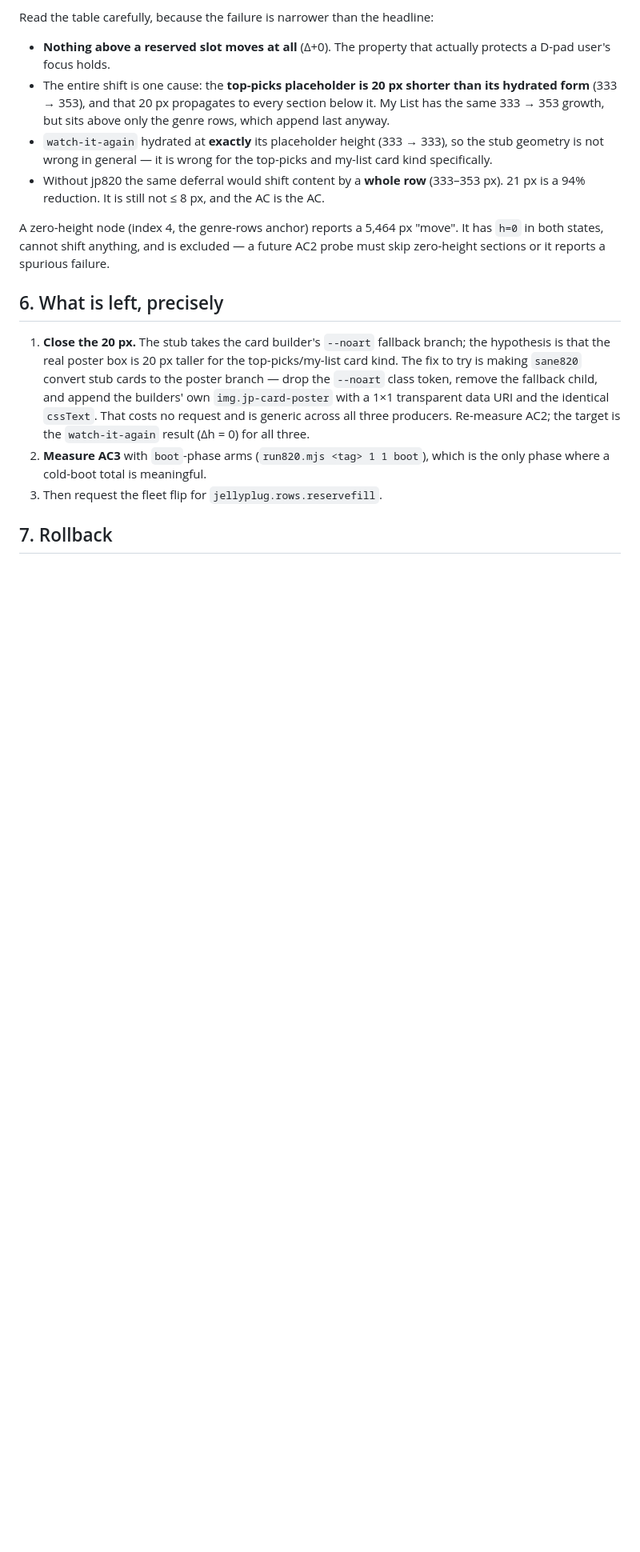
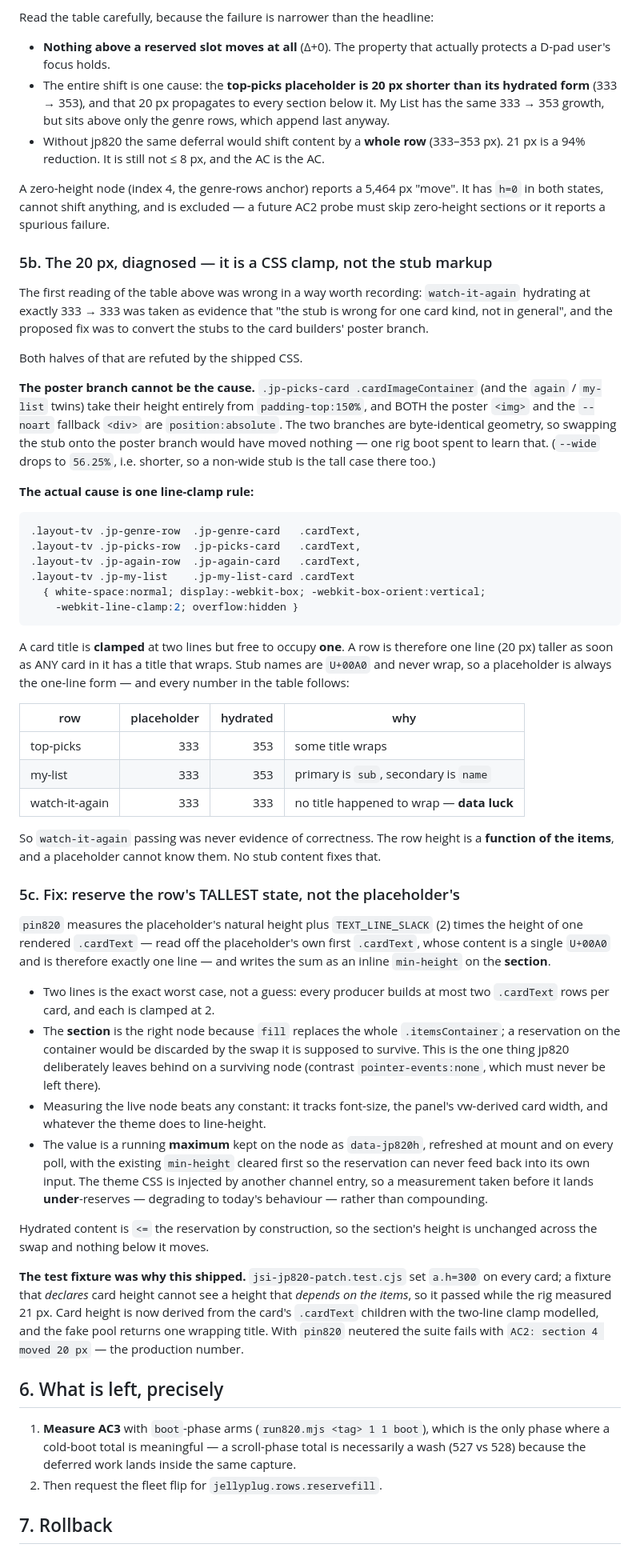
Before and after one commit to RumbleCrumbleRS/JellyPlug-Tizen, a Markdown page: docs/jela820-reserve-then-fill.md, the part around one of its changes. Shown at 80% size. Drawn GitHub-style; blank space fills up the shorter version.

Commit message:
JELA-820: record the AC2 diagnosis and the reserve-the-tallest-state fix
Replaces the doc's dead-end next step (convert the stubs to the poster branch)
with the refutation and the actual cause, so the file no longer points a future
run at a hypothesis the CSS already answers.

Co-Authored-By: Claude Opus 5 <noreply@anthropic.com>

````diff
--- a/docs/jela820-reserve-then-fill.md
+++ b/docs/jela820-reserve-then-fill.md
@@ -191,9 +191,6 @@ Read the table carefully, because the failure is narrower than the headline:
   than its hydrated form** (333 → 353), and that 20 px propagates to every
   section below it. My List has the same 333 → 353 growth, but sits above only
   the genre rows, which append last anyway.
-- `watch-it-again` hydrated at **exactly** its placeholder height (333 → 333),
-  so the stub geometry is not wrong in general — it is wrong for the top-picks
-  and my-list card kind specifically.
 - Without jp820 the same deferral would shift content by a **whole row**
   (333–353 px). 21 px is a 94% reduction. It is still not ≤ 8 px, and the AC is
   the AC.
@@ -202,20 +199,89 @@ A zero-height node (index 4, the genre-rows anchor) reports a 5,464 px "move".
 It has `h=0` in both states, cannot shift anything, and is excluded — a future
 AC2 probe must skip zero-height sections or it reports a spurious failure.
 
+### 5b. The 20 px, diagnosed — it is a CSS clamp, not the stub markup
+
+The first reading of the table above was wrong in a way worth recording:
+`watch-it-again` hydrating at exactly 333 → 333 was taken as evidence that "the
+stub is wrong for one card kind, not in general", and the proposed fix was to
+convert the stubs to the card builders' poster branch.
+
+Both halves of that are refuted by the shipped CSS.
+
+**The poster branch cannot be the cause.** `.jp-picks-card .cardImageContainer`
+(and the `again` / `my-list` twins) take their height entirely from
+`padding-top:150%`, and BOTH the poster `<img>` and the `--noart` fallback
+`<div>` are `position:absolute`. The two branches are byte-identical geometry, so
+swapping the stub onto the poster branch would have moved nothing — one rig boot
+spent to learn that. (`--wide` drops to `56.25%`, i.e. shorter, so a non-wide
+stub is the tall case there too.)
+
+**The actual cause is one line-clamp rule:**
+
+```css
+.layout-tv .jp-genre-row  .jp-genre-card   .cardText,
+.layout-tv .jp-picks-row  .jp-picks-card   .cardText,
+.layout-tv .jp-again-row  .jp-again-card   .cardText,
+.layout-tv .jp-my-list    .jp-my-list-card .cardText
+  { white-space:normal; display:-webkit-box; -webkit-box-orient:vertical;
+    -webkit-line-clamp:2; overflow:hidden }
+```
+
+A card title is **clamped** at two lines but free to occupy **one**. A row is
+therefore one line (20 px) taller as soon as ANY card in it has a title that
+wraps. Stub names are `U+00A0` and never wrap, so a placeholder is always the
+one-line form — and every number in the table follows:
+
+| row            | placeholder | hydrated | why                                       |
+| -------------- | ----------: | -------: | ----------------------------------------- |
+| top-picks      |         333 |      353 | some title wraps                          |
+| my-list        |         333 |      353 | primary is `sub`, secondary is `name`     |
+| watch-it-again |         333 |      333 | no title happened to wrap — **data luck** |
+
+So `watch-it-again` passing was never evidence of correctness. The row height is
+a **function of the items**, and a placeholder cannot know them. No stub content
+fixes that.
+
+### 5c. Fix: reserve the row's TALLEST state, not the placeholder's
+
+`pin820` measures the placeholder's natural height plus `TEXT_LINE_SLACK` (2)
+times the height of one rendered `.cardText` — read off the placeholder's own
+first `.cardText`, whose content is a single `U+00A0` and is therefore exactly
+one line — and writes the sum as an inline `min-height` on the **section**.
+
+- Two lines is the exact worst case, not a guess: every producer builds at most
+  two `.cardText` rows per card, and each is clamped at 2.
+- The **section** is the right node because `fill` replaces the whole
+  `.itemsContainer`; a reservation on the container would be discarded by the
+  swap it is supposed to survive. This is the one thing jp820 deliberately
+  leaves behind on a surviving node (contrast `pointer-events:none`, which must
+  never be left there).
+- Measuring the live node beats any constant: it tracks font-size, the panel's
+  vw-derived card width, and whatever the theme does to line-height.
+- The value is a running **maximum** kept on the node as `data-jp820h`, refreshed
+  at mount and on every poll, with the existing `min-height` cleared first so the
+  reservation can never feed back into its own input. The theme CSS is injected
+  by another channel entry, so a measurement taken before it lands
+  **under**-reserves — degrading to today's behaviour — rather than compounding.
+
+Hydrated content is `<=` the reservation by construction, so the section's height
+is unchanged across the swap and nothing below it moves.
+
+**The test fixture was why this shipped.** `jsi-jp820-patch.test.cjs` set
+`a.h=300` on every card; a fixture that *declares* card height cannot see a
+height that *depends on the items*, so it passed while the rig measured 21 px.
+Card height is now derived from the card's `.cardText` children with the two-line
+clamp modelled, and the fake pool returns one wrapping title. With `pin820`
+neutered the suite fails with `AC2: section 4 moved 20 px` — the production
+number.
+
 ## 6. What is left, precisely
 
-1. **Close the 20 px.** The stub takes the card builder's `--noart` fallback
-   branch; the hypothesis is that the real poster box is 20 px taller for the
-   top-picks/my-list card kind. The fix to try is making `sane820` convert stub
-   cards to the poster branch — drop the `--noart` class token, remove the
-   fallback child, and append the builders' own
-   `img.jp-card-poster` with a 1×1 transparent data URI and the identical
-   `cssText`. That costs no request and is generic across all three producers.
-   Re-measure AC2; the target is the `watch-it-again` result (Δh = 0) for all
-   three.
-2. **Measure AC3** with `boot`-phase arms (`run820.mjs <tag> 1 1 boot`), which
-   is the only phase where a cold-boot total is meaningful.
-3. Then request the fleet flip for `jellyplug.rows.reservefill`.
+1. **Measure AC3** with `boot`-phase arms (`run820.mjs <tag> 1 1 boot`), which is
+   the only phase where a cold-boot total is meaningful — a scroll-phase total is
+   necessarily a wash (527 vs 528) because the deferred work lands inside the
+   same capture.
+2. Then request the fleet flip for `jellyplug.rows.reservefill`.
 
 ## 7. Rollback
 
````
Also changed, not shown: other parts of docs/jela820-reserve-then-fill.md (+4 -4 lines).
